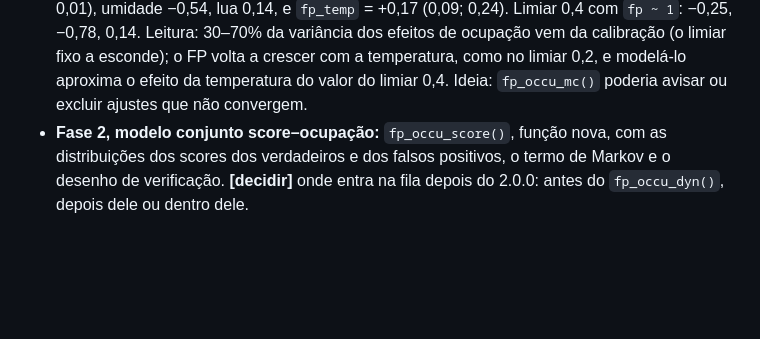
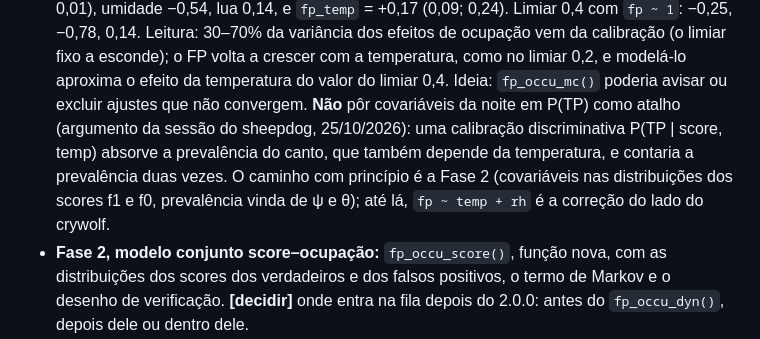
Before and after one commit to diogoprov/crywolf, a Markdown page: dev/roadmap-integration.md, the part around the change. Drawn GitHub-style; blank space fills up the shorter version.

Commit message:
roadmap de integração: não pôr covariáveis da noite em P(TP) (prevalência contada duas vezes)
Co-Authored-By: Claude Opus 5.5 <noreply@anthropic.com>

```diff
--- a/dev/roadmap-integration.md
+++ b/dev/roadmap-integration.md
@@ -42,7 +42,13 @@ O que toca o crywolf, em ordem de prioridade:
   esconde); o FP volta a crescer com a temperatura, como no limiar 0,2, e
   modelá-lo aproxima o efeito da temperatura do valor do limiar 0,4.
   Ideia: `fp_occu_mc()` poderia avisar ou excluir ajustes que não
-  convergem.
+  convergem. **Não** pôr covariáveis da noite em P(TP) como atalho
+  (argumento da sessão do sheepdog, 25/10/2026): uma calibração
+  discriminativa P(TP | score, temp) absorve a prevalência do canto, que
+  também depende da temperatura, e contaria a prevalência duas vezes. O
+  caminho com princípio é a Fase 2 (covariáveis nas distribuições dos
+  scores f1 e f0, prevalência vinda de ψ e θ); até lá, `fp ~ temp + rh`
+  é a correção do lado do crywolf.
 - **Fase 2, modelo conjunto score–ocupação:** `fp_occu_score()`, função
   nova, com as distribuições dos scores dos verdadeiros e dos falsos
   positivos, o termo de Markov e o desenho de verificação. **[decidir]**
```
